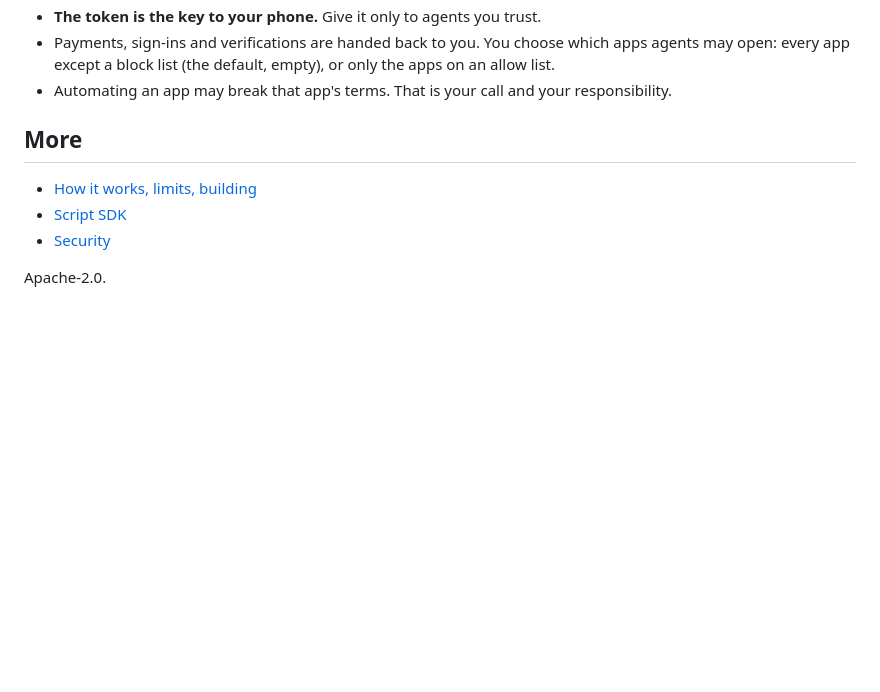
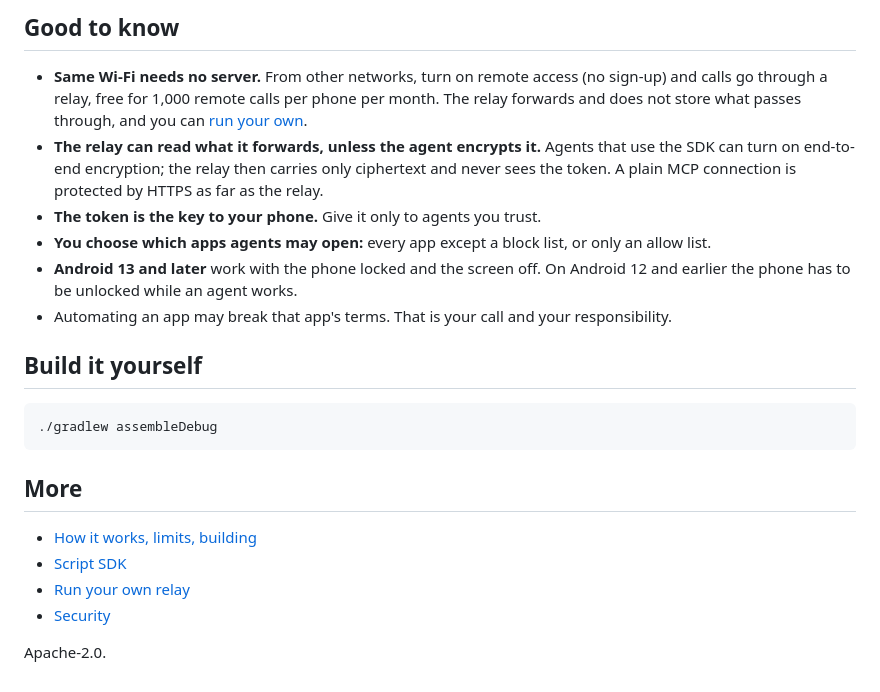
Before and after one commit to js8544/miu-bridge, a Markdown page: README.md, the part around one of its changes. GitHub-like rendering; blank space fills up the shorter version.

````diff
--- a/README.md
+++ b/README.md
@@ -32,11 +57,28 @@ await phone.tap("text=Wi-Fi");
+## Good to know
+
+- **Same Wi-Fi needs no server.** From other networks, turn on remote access (no sign-up) and calls
+  go through a relay, free for 1,000 remote calls per phone per month. The relay forwards and does
+  not store what passes through, and you can [run your own](relay/).
+- **The relay can read what it forwards, unless the agent encrypts it.** Agents that use the SDK can
+  turn on end-to-end encryption; the relay then carries only ciphertext and never sees the token. A
+  plain MCP connection is protected by HTTPS as far as the relay.
 - **The token is the key to your phone.** Give it only to agents you trust.
-- Payments, sign-ins and verifications are handed back to you. You choose which apps agents may open: every app except a block list (the default, empty), or only the apps on an allow list.
+- **You choose which apps agents may open:** every app except a block list, or only an allow list.
+- **Android 13 and later** work with the phone locked and the screen off. On Android 12 and earlier
+  the phone has to be unlocked while an agent works.
 - Automating an app may break that app's terms. That is your call and your responsibility.
+
+## Build it yourself
+
+```bash
+./gradlew assembleDebug
+```
 
 ## More
 
 - [How it works, limits, building](docs/internals.md)
 - [Script SDK](sdk/README.md)
+- [Run your own relay](relay/README.md)
 - [Security](SECURITY.md)
 
 Apache-2.0.
````
Also changed, not shown: other parts of README.md (+47 -22 lines), docs/hero.png (added).
